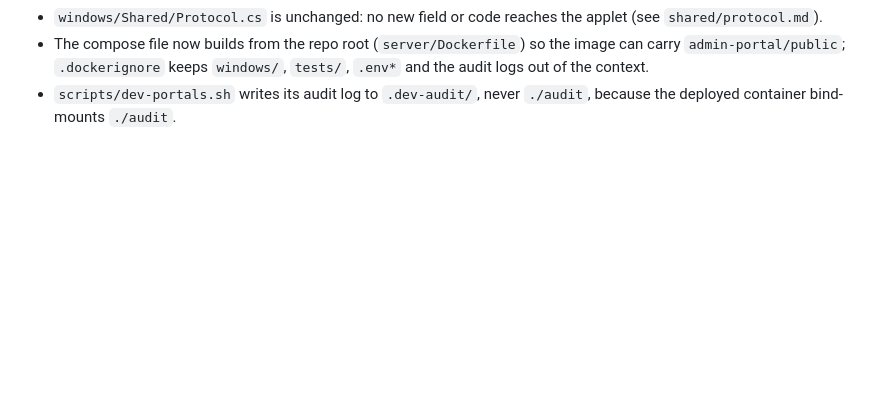
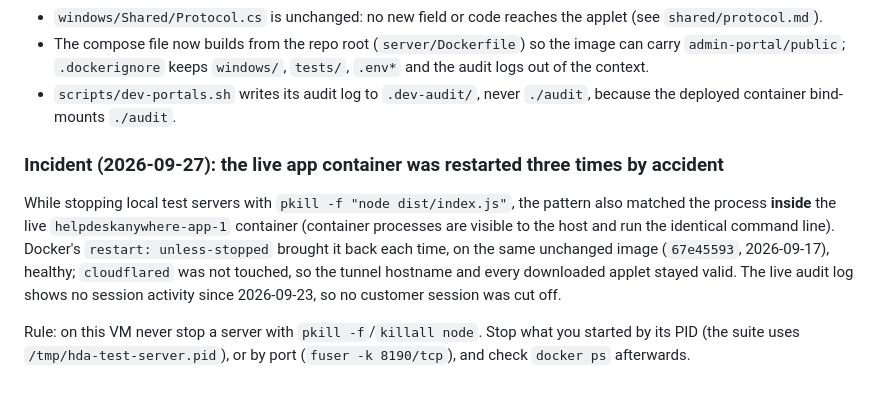
Before and after one commit to manojastro/helpdesk-anywhere-claude-Linux, a Markdown page: DEV_NOTES.md, the part around the change. Rendered like a GitHub page; blank space fills up the shorter version.

Commit message:
docs(dev-notes): record accidental live-container restarts and the pkill rule
Co-Authored-By: Claude Opus 5.5 <noreply@anthropic.com>

```diff
--- a/DEV_NOTES.md
+++ b/DEV_NOTES.md
@@ -2235,3 +2235,18 @@ Findings and deviations worth keeping:
   `tests/`, `.env*` and the audit logs out of the context.
 * `scripts/dev-portals.sh` writes its audit log to `.dev-audit/`, never `./audit`,
   because the deployed container bind-mounts `./audit`.
+
+### Incident (2026-09-27): the live app container was restarted three times by accident
+
+While stopping local test servers with `pkill -f "node dist/index.js"`, the
+pattern also matched the process **inside** the live `helpdeskanywhere-app-1`
+container (container processes are visible to the host and run the identical
+command line). Docker's `restart: unless-stopped` brought it back each time, on
+the same unchanged image (`67e45593`, 2026-09-17), healthy; `cloudflared` was
+not touched, so the tunnel hostname and every downloaded applet stayed valid.
+The live audit log shows no session activity since 2026-09-23, so no customer
+session was cut off.
+
+Rule: on this VM never stop a server with `pkill -f`/`killall node`. Stop what
+you started by its PID (the suite uses `/tmp/hda-test-server.pid`), or by port
+(`fuser -k 8190/tcp`), and check `docker ps` afterwards.
```
